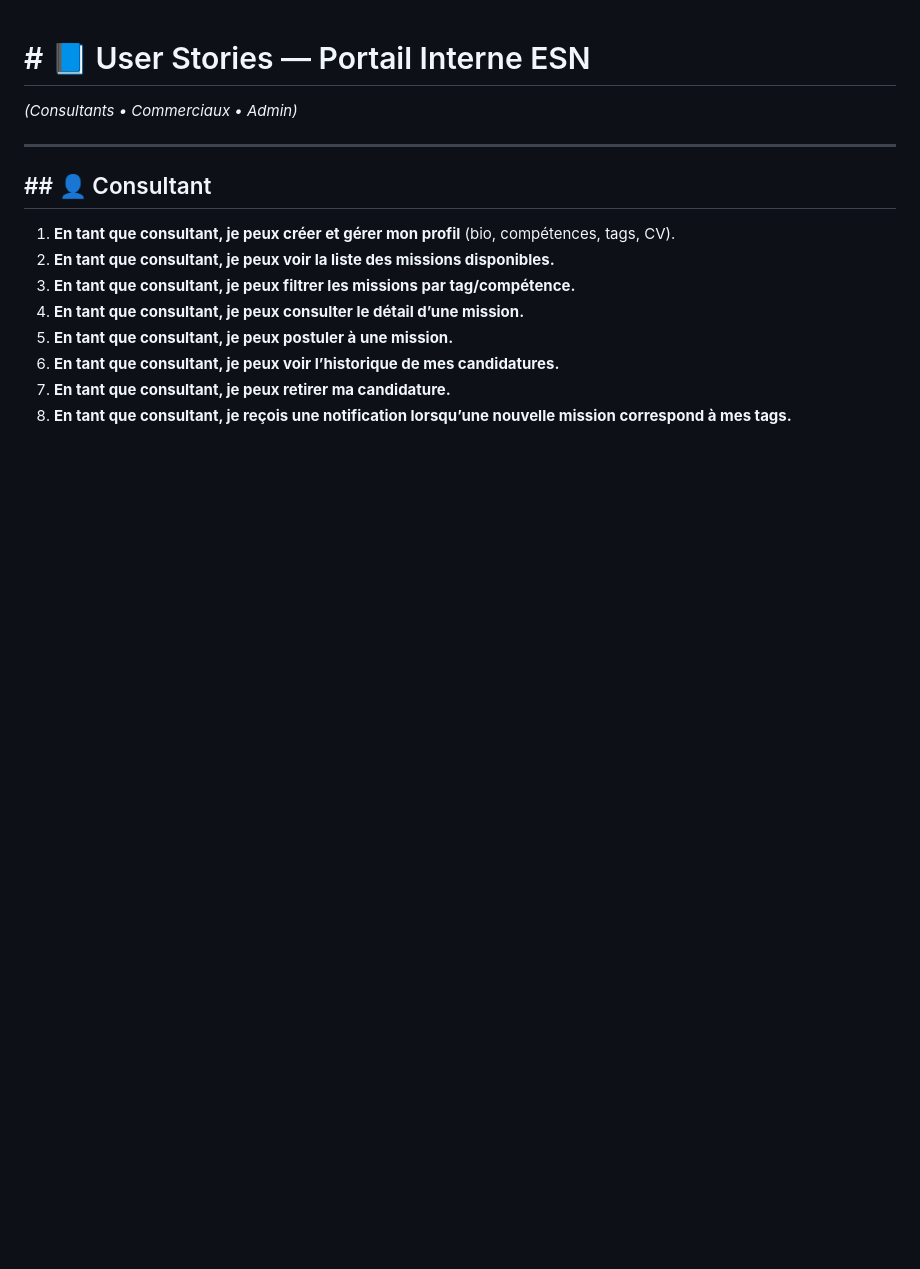
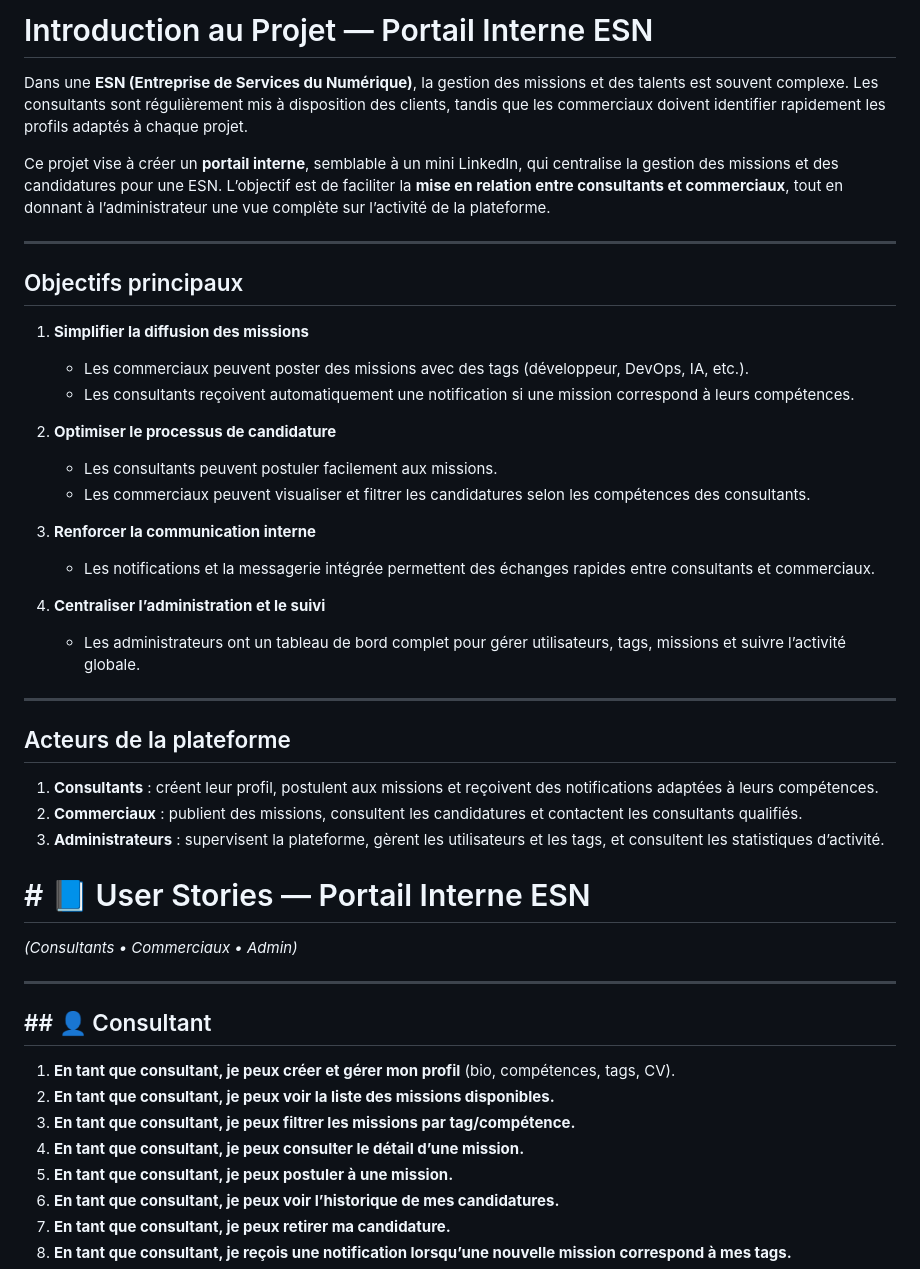
Before and after one commit to francky-d/mission-dashboard, a Markdown page: .github/project-instructions.md, the part around one of its changes. GitHub-like rendering; blank space fills up the shorter version.

Commit message:
chore: add project instructions

```diff
--- a/PROJECT.md
+++ b/.github/project-instructions.md
@@ -1,3 +1,35 @@
+# Introduction au Projet — Portail Interne ESN
+
+Dans une **ESN (Entreprise de Services du Numérique)**, la gestion des missions et des talents est souvent complexe. Les consultants sont régulièrement mis à disposition des clients, tandis que les commerciaux doivent identifier rapidement les profils adaptés à chaque projet.
+
+Ce projet vise à créer un **portail interne**, semblable à un mini LinkedIn, qui centralise la gestion des missions et des candidatures pour une ESN. L’objectif est de faciliter la **mise en relation entre consultants et commerciaux**, tout en donnant à l’administrateur une vue complète sur l’activité de la plateforme.
+
+---
+
+## Objectifs principaux
+
+1. **Simplifier la diffusion des missions**
+    - Les commerciaux peuvent poster des missions avec des tags (développeur, DevOps, IA, etc.).
+    - Les consultants reçoivent automatiquement une notification si une mission correspond à leurs compétences.
+
+2. **Optimiser le processus de candidature**
+    - Les consultants peuvent postuler facilement aux missions.
+    - Les commerciaux peuvent visualiser et filtrer les candidatures selon les compétences des consultants.
+
+3. **Renforcer la communication interne**
+    - Les notifications et la messagerie intégrée permettent des échanges rapides entre consultants et commerciaux.
+
+4. **Centraliser l’administration et le suivi**
+    - Les administrateurs ont un tableau de bord complet pour gérer utilisateurs, tags, missions et suivre l’activité globale.
+
+---
+
+## Acteurs de la plateforme
+
+1. **Consultants** : créent leur profil, postulent aux missions et reçoivent des notifications adaptées à leurs compétences.
+2. **Commerciaux** : publient des missions, consultent les candidatures et contactent les consultants qualifiés.
+3. **Administrateurs** : supervisent la plateforme, gèrent les utilisateurs et les tags, et consultent les statistiques d’activité.
+
 # # 📘 User Stories — Portail Interne ESN
 
 *(Consultants • Commerciaux • Admin)*
```
Also changed, not shown: other parts of .github/project-instructions.md (+2 -2 lines).
